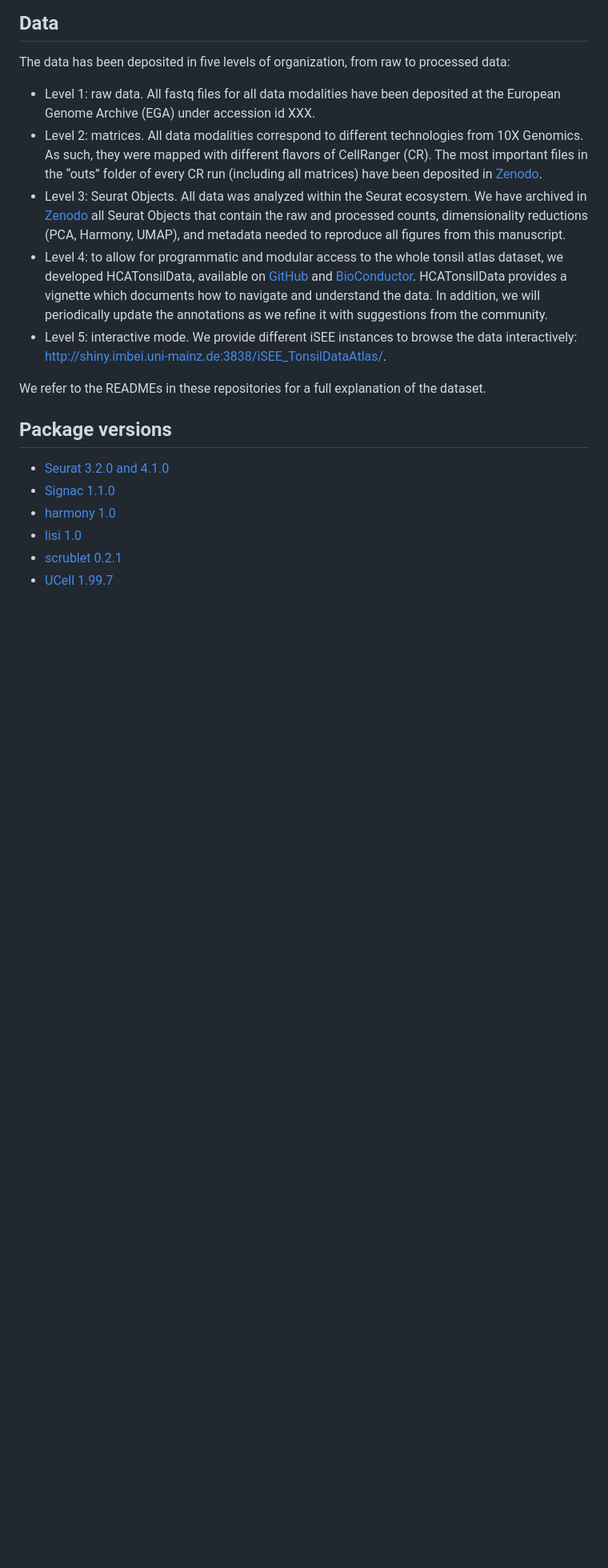
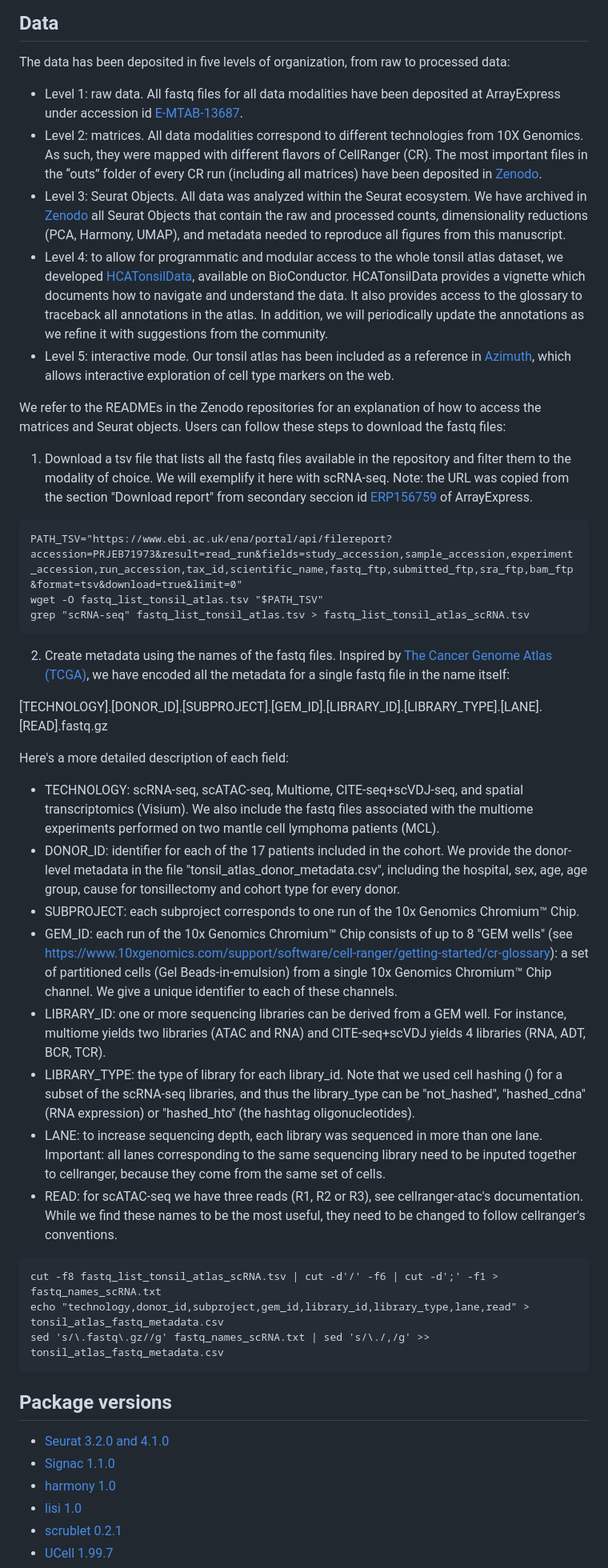
Before and after one commit to Single-Cell-Genomics-Group-CNAG-CRG/TonsilAtlas, a Markdown page: README.md, the part around one of its changes. Shown at 80% size. Drawn GitHub-style; blank space fills up the shorter version.

Commit message:
included how to download fastq list and generate metadata

````diff
--- a/README.md
+++ b/README.md
@@ -26,14 +24,43 @@ This repository contains all the scripts, notebooks and reports to reproduce all
 The data has been deposited in five levels of organization, from raw to processed data:
 
 
-* Level 1: raw data. All fastq files for all data modalities have been deposited at the European Genome Archive (EGA) under accession id XXX.
-* Level 2: matrices. All data modalities correspond to different technologies from 10X Genomics. As such, they were mapped with different flavors of CellRanger (CR). The most important files in the “outs” folder of every CR run (including all matrices) have been deposited in [Zenodo](https://zenodo.org/records/6678331).
+* Level 1: raw data. All fastq files for all data modalities have been deposited at ArrayExpress under accession id [E-MTAB-13687](https://www.ebi.ac.uk/biostudies/arrayexpress/studies/E-MTAB-13687).
+* Level 2: matrices. All data modalities correspond to different technologies from 10X Genomics. As such, they were mapped with different flavors of CellRanger (CR). The most important files in the ‘‘outs’’ folder of every CR run (including all matrices) have been deposited in [Zenodo](https://zenodo.org/records/10373041).
 * Level 3: Seurat Objects. All data was analyzed within the Seurat ecosystem. We have archived in [Zenodo](https://zenodo.org/records/8373756) all Seurat Objects that contain the raw and processed counts, dimensionality reductions (PCA, Harmony, UMAP), and metadata needed to reproduce all figures from this manuscript.
-* Level 4: to allow for programmatic and modular access to the whole tonsil atlas dataset, we developed HCATonsilData, available on [GitHub](https://github.com/massonix/HCATonsilData) and [BioConductor](https://bioconductor.org/packages/release/data/experiment/html/HCATonsilData.html). HCATonsilData provides a vignette which documents how to navigate and understand the data. In addition, we will periodically update the annotations as we refine it with suggestions from the  community.
-* Level 5: interactive mode. We provide different iSEE instances to browse the data interactively: [http://shiny.imbei.uni-mainz.de:3838/iSEE_TonsilDataAtlas/](http://shiny.imbei.uni-mainz.de:3838/iSEE_TonsilDataAtlas/).
+* Level 4: to allow for programmatic and modular access to the whole tonsil atlas dataset, we developed [HCATonsilData](https://bioconductor.org/packages/release/data/experiment/html/HCATonsilData.html), available on BioConductor. HCATonsilData provides a vignette which documents how to navigate and understand the data. It also provides access to the glossary to traceback all annotations in the atlas. In addition, we will periodically update the annotations as we refine it with suggestions from the community.
+* Level 5: interactive mode. Our tonsil atlas has been included as a reference in [Azimuth](https://azimuth.hubmapconsortium.org/references/#Human%20-%20Tonsil%20v2), which allows interactive exploration of cell type markers on the web.
+
+We refer to the READMEs in the Zenodo repositories for an explanation of how to access the matrices and Seurat objects. Users can follow these steps to download the fastq files:
+
+1. Download a tsv file that lists all the fastq files available in the repository and filter them to the modality of choice. We will exemplify it here with scRNA-seq. Note: the URL was copied from the section "Download report" from secondary seccion id [ERP156759](https://www.ebi.ac.uk/ena/browser/view/PRJEB71973) of ArrayExpress.
+
+```{bash}
+PATH_TSV="https://www.ebi.ac.uk/ena/portal/api/filereport?accession=PRJEB71973&result=read_run&fields=study_accession,sample_accession,experiment_accession,run_accession,tax_id,scientific_name,fastq_ftp,submitted_ftp,sra_ftp,bam_ftp&format=tsv&download=true&limit=0"
+wget -O fastq_list_tonsil_atlas.tsv "$PATH_TSV"
+grep "scRNA-seq" fastq_list_tonsil_atlas.tsv > fastq_list_tonsil_atlas_scRNA.tsv
+```
+
+2. Create metadata using the names of the fastq files. Inspired by [The Cancer Genome Atlas (TCGA)](https://docs.gdc.cancer.gov/Encyclopedia/pages/TCGA_Barcode/), we have encoded all the metadata for a single fastq file in the name itself:
+
+[TECHNOLOGY].[DONOR_ID].[SUBPROJECT].[GEM_ID].[LIBRARY_ID].[LIBRARY_TYPE].[LANE].[READ].fastq.gz
+
+Here's a more detailed description of each field:
+
+* TECHNOLOGY: scRNA-seq, scATAC-seq, Multiome, CITE-seq+scVDJ-seq, and spatial transcriptomics (Visium). We also include the fastq files associated with the multiome experiments performed on two mantle cell lymphoma patients (MCL).
+* DONOR_ID: identifier for each of the 17 patients included in the cohort. We provide the donor-level metadata in the file "tonsil_atlas_donor_metadata.csv", including the hospital, sex, age, age group, cause for tonsillectomy and cohort type for every donor.
+* SUBPROJECT: each subproject corresponds to one run of the 10x Genomics Chromium™ Chip.
+* GEM_ID: each run of the 10x Genomics Chromium™ Chip consists of up to 8 "GEM wells" (see https://www.10xgenomics.com/support/software/cell-ranger/getting-started/cr-glossary): a set of partitioned cells (Gel Beads-in-emulsion) from a single 10x Genomics Chromium™ Chip channel. We give a unique identifier to each of these channels.
+* LIBRARY_ID: one or more sequencing libraries can be derived from a GEM well. For instance, multiome yields two libraries (ATAC and RNA) and CITE-seq+scVDJ yields 4 libraries (RNA, ADT, BCR, TCR).
+* LIBRARY_TYPE: the type of library for each library_id. Note that we used cell hashing () for a subset of the scRNA-seq libraries, and thus the library_type can be "not_hashed", "hashed_cdna" (RNA expression) or "hashed_hto" (the hashtag oligonucleotides).
+* LANE: to increase sequencing depth, each library was sequenced in more than one lane. Important: all lanes corresponding to the same sequencing library need to be inputed together to cellranger, because they come from the same set of cells.
+* READ: for scATAC-seq we have three reads (R1, R2 or R3), see cellranger-atac's documentation. While we find these names to be the most useful, they need to be changed to follow cellranger's conventions.
 
 
-We refer to the READMEs in these repositories for a full explanation of the dataset.
+```{bash}
+cut -f8 fastq_list_tonsil_atlas_scRNA.tsv | cut -d'/' -f6 | cut -d';' -f1 > fastq_names_scRNA.txt
+echo "technology,donor_id,subproject,gem_id,library_id,library_type,lane,read" > tonsil_atlas_fastq_metadata.csv
+sed 's/\.fastq\.gz//g' fastq_names_scRNA.txt | sed 's/\./,/g' >> tonsil_atlas_fastq_metadata.csv
+```
 
 
 ## Package versions
````
Also changed, not shown: other parts of README.md (+14 -16 lines).
